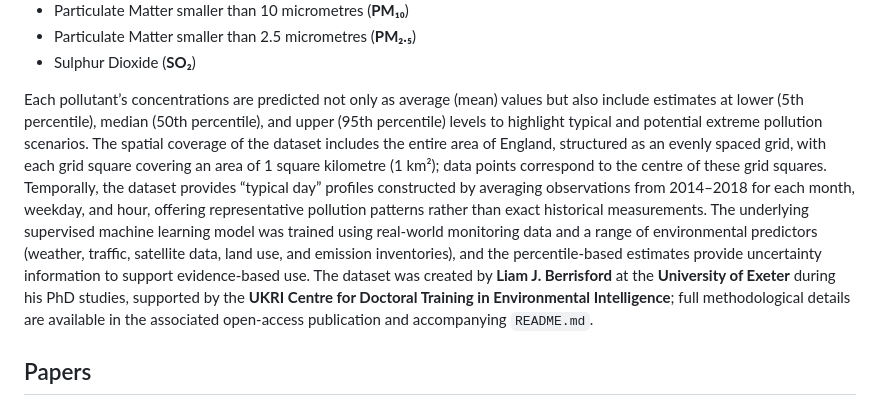
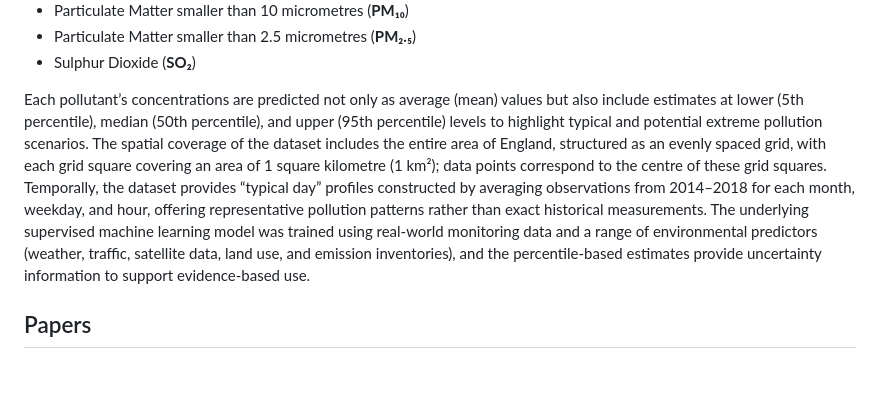
Before and after one commit to liamjberrisford/me, a Markdown page: content/publications.md, the part around the change. Rendered like a GitHub page; blank space fills up the shorter version.

```diff
--- a/content/publications.md
+++ b/content/publications.md
@@ -54,7 +54,7 @@ This dataset contains synthetic estimates of ambient air pollution concentration
 - Particulate Matter smaller than 2.5 micrometres (**PM₂.₅**)
 - Sulphur Dioxide (**SO₂**)
 
-Each pollutant’s concentrations are predicted not only as average (mean) values but also include estimates at lower (5th percentile), median (50th percentile), and upper (95th percentile) levels to highlight typical and potential extreme pollution scenarios. The spatial coverage of the dataset includes the entire area of England, structured as an evenly spaced grid, with each grid square covering an area of 1 square kilometre (1 km²); data points correspond to the centre of these grid squares. Temporally, the dataset provides “typical day” profiles constructed by averaging observations from 2014–2018 for each month, weekday, and hour, offering representative pollution patterns rather than exact historical measurements. The underlying supervised machine learning model was trained using real-world monitoring data and a range of environmental predictors (weather, traffic, satellite data, land use, and emission inventories), and the percentile-based estimates provide uncertainty information to support evidence-based use. The dataset was created by **Liam J. Berrisford** at the **University of Exeter** during his PhD studies, supported by the **UKRI Centre for Doctoral Training in Environmental Intelligence**; full methodological details are available in the associated open-access publication and accompanying `README.md`.
+Each pollutant’s concentrations are predicted not only as average (mean) values but also include estimates at lower (5th percentile), median (50th percentile), and upper (95th percentile) levels to highlight typical and potential extreme pollution scenarios. The spatial coverage of the dataset includes the entire area of England, structured as an evenly spaced grid, with each grid square covering an area of 1 square kilometre (1 km²); data points correspond to the centre of these grid squares. Temporally, the dataset provides “typical day” profiles constructed by averaging observations from 2014–2018 for each month, weekday, and hour, offering representative pollution patterns rather than exact historical measurements. The underlying supervised machine learning model was trained using real-world monitoring data and a range of environmental predictors (weather, traffic, satellite data, land use, and emission inventories), and the percentile-based estimates provide uncertainty information to support evidence-based use.
 
 
 
```
